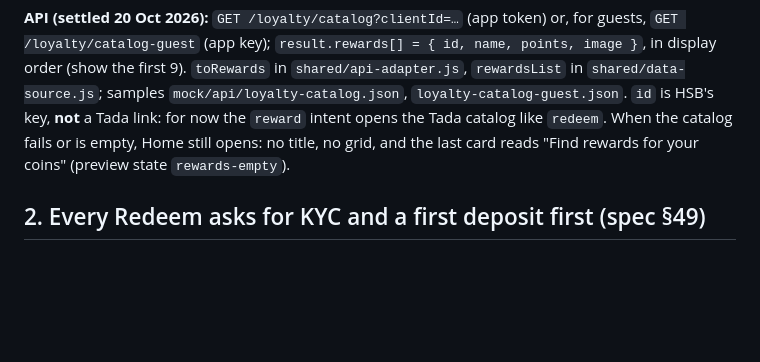
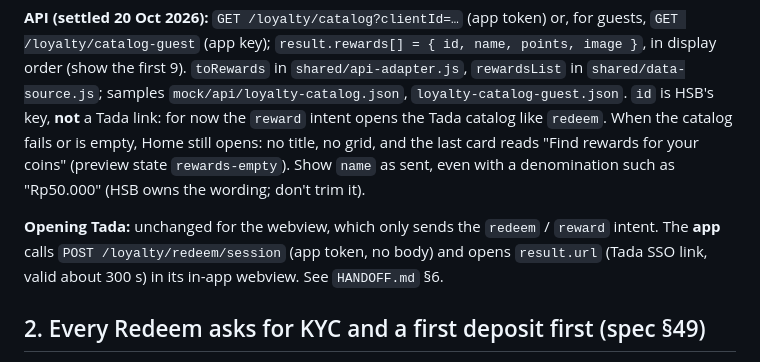
Before and after one commit to nemodao/lytpg, a Markdown page: HANDOFF-5.md, the part around the change. Drawn GitHub-style; blank space fills up the shorter version.

```diff
--- a/HANDOFF-5.md
+++ b/HANDOFF-5.md
@@ -40,7 +40,12 @@ three image tiles. Earn keeps all of the trading content.
 first 9). `toRewards` in `shared/api-adapter.js`, `rewardsList` in `shared/data-source.js`; samples
 `mock/api/loyalty-catalog.json`, `loyalty-catalog-guest.json`. `id` is HSB's key, **not** a Tada link: for now the
 `reward` intent opens the Tada catalog like `redeem`. When the catalog fails or is empty, Home still opens: no title, no
-grid, and the last card reads "Find rewards for your coins" (preview state `rewards-empty`).
+grid, and the last card reads "Find rewards for your coins" (preview state `rewards-empty`). Show `name` as sent, even
+with a denomination such as "Rp50.000" (HSB owns the wording; don't trim it).
+
+**Opening Tada:** unchanged for the webview, which only sends the `redeem` / `reward` intent. The **app** calls
+`POST /loyalty/redeem/session` (app token, no body) and opens `result.url` (Tada SSO link, valid about 300 s) in its
+in-app webview. See `HANDOFF.md` §6.
 
 ## 2. Every Redeem asks for KYC and a first deposit first (spec §49)
 
```
Also changed, not shown: HANDOFF.md (+1 -1 lines), spec.md (+3 -2 lines).
